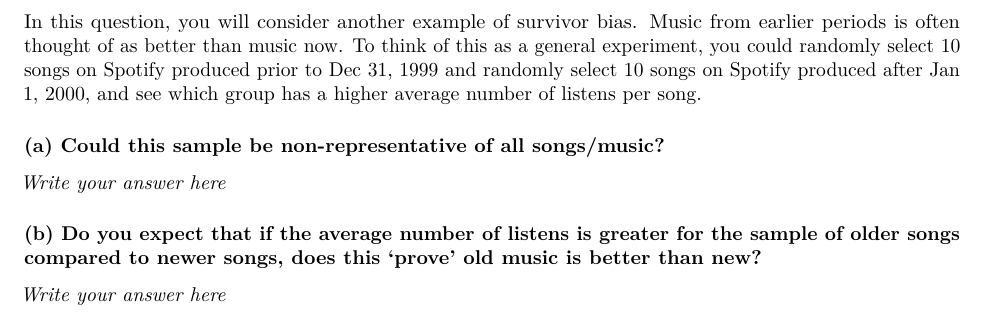
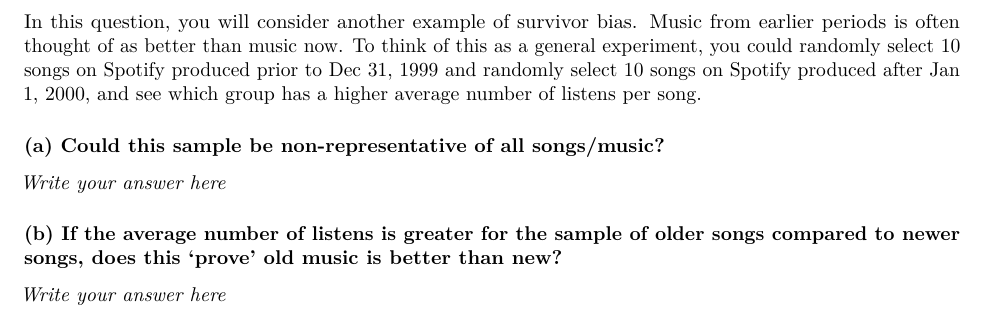
Before and after one commit to SamanthaJoCaetano/STA130-F21-ProblemSet1, an R Markdown document (ProblemSet1.Rmd): part of page 4 of 5, cut so that both start at the same text. Rendered offline with R 4.5, knitr and Pandoc, then LaTeX, with nearby package versions.

Commit message:
Updated Part1 Q3b wording

```diff
--- a/ProblemSet1.Rmd
+++ b/ProblemSet1.Rmd
@@ -125,7 +125,7 @@ In this question, you will consider another example of survivor bias. Music from
 *Write your answer here*
 
 
-### (b) Do you expect that if the average number of listens is greater for the sample of older songs compared to newer songs, does this 'prove' old music is better than new?
+### (b) If the average number of listens is greater for the sample of older songs compared to newer songs, does this 'prove' old music is better than new?
 
 *Write your answer here*
 
```
